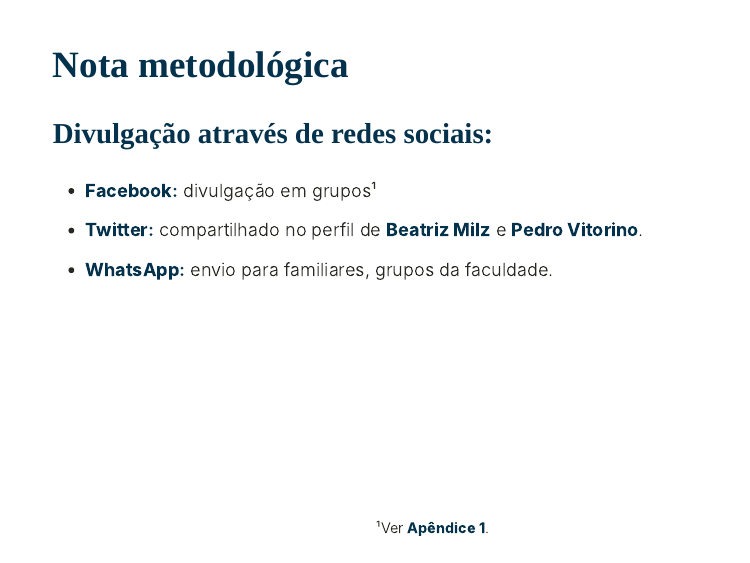
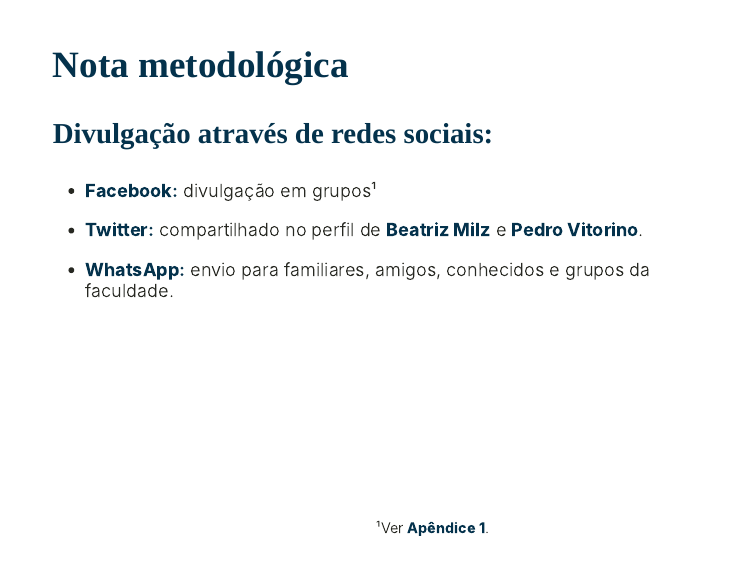
Before and after one commit to samuelmaiabr/Curso-Survey-FGV, an R Markdown document (index.Rmd): page 3 of 20. Rendered offline with R 4.5, knitr and Pandoc, with nearby package versions; the slides are laid out offline by our stand-in for remark.js, each with all of its steps uncovered, in fonts that may differ from those the slides ask for, and without slide numbers, shadows or browser add-ons; some code elsewhere in the file could not run offline; column names are cleaned by a stand-in for the janitor package.

Commit message:
Update index.Rmd

```diff
--- a/index.Rmd
+++ b/index.Rmd
@@ -70,7 +70,7 @@ knitr::include_graphics("img/qualtrics_logo.jpg")
 
 - **Twitter:** compartilhado no perfil de [Beatriz Milz](https://twitter.com/BeaMilz/status/1290297160638926849) e [Pedro Vitorino](https://twitter.com/peu_cesar/status/1290301211305025536).
 
-- **WhatsApp:** envio para familiares, grupos da faculdade.
+- **WhatsApp:** envio para familiares, amigos, conhecidos e grupos da faculdade.
 
 
 
```
